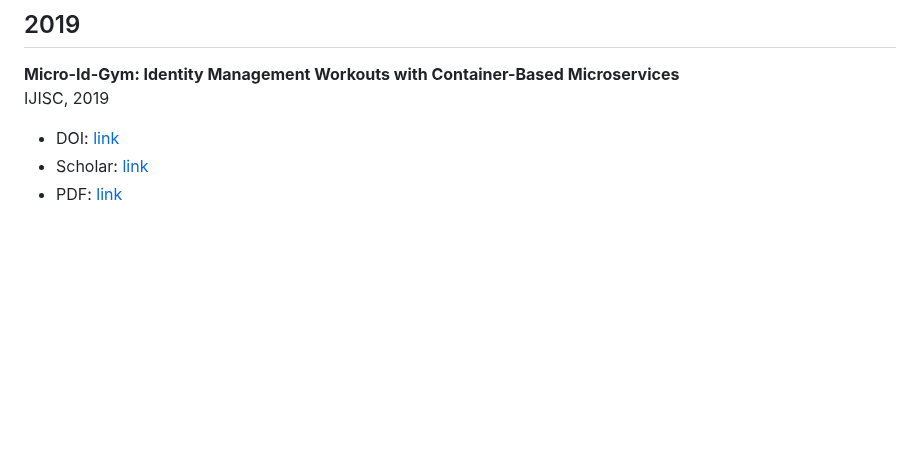
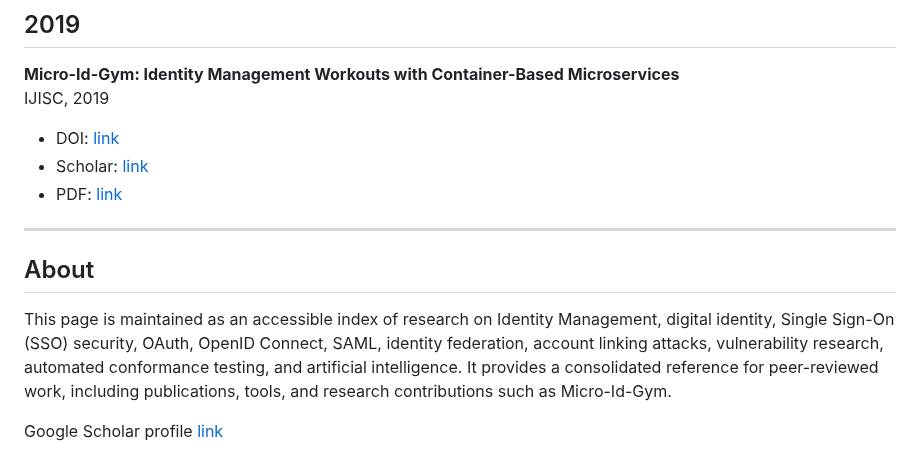
Before and after one commit to abisegna/identity-security-publications, a Markdown page: README.md, the part around the change. GitHub-like rendering; blank space fills up the shorter version.

```diff
--- a/README.md
+++ b/README.md
@@ -69,3 +69,11 @@ IJISC, 2019
 - DOI: [link](https://doi.org/10.19107/IJISC.2019.01.06)
 - Scholar: [link](https://scholar.google.com/scholar?q=Micro-Id-Gym:+Identity+Management+Workouts+with+Container-Based+Microservices)
 - PDF: <a href="papers/2019.pdf" target="_blank">link</a>
+
+---
+
+## About
+
+This page is maintained as an accessible index of research on Identity Management, digital identity, Single Sign-On (SSO) security, OAuth, OpenID Connect, SAML, identity federation, account linking attacks, vulnerability research, automated conformance testing, and artificial intelligence. It provides a consolidated reference for peer-reviewed work, including publications, tools, and research contributions such as Micro-Id-Gym.
+
+Google Scholar profile [link](https://scholar.google.com/citations?user=gIvyqnsAAAAJ&hl=en&oi=sra)
```
